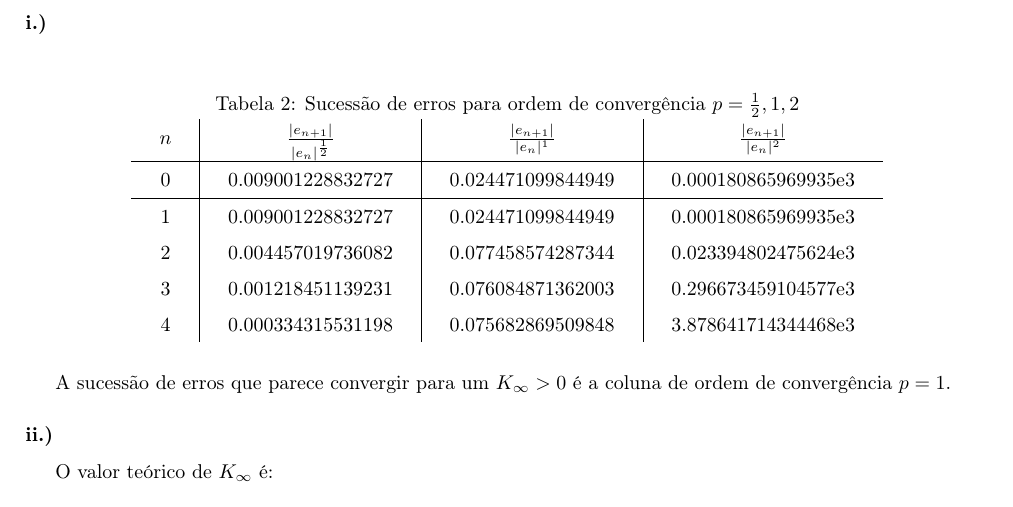
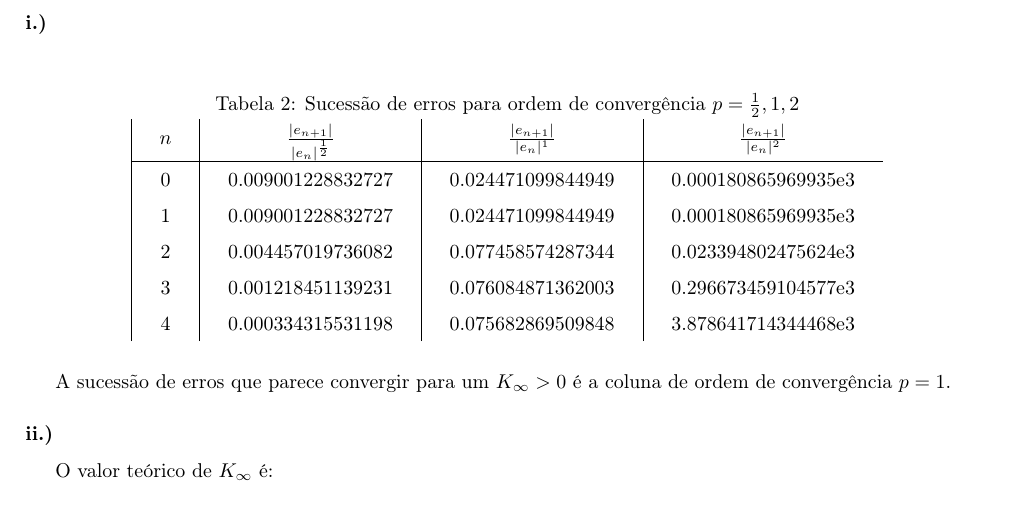
Before and after one commit to pineman/MC, a LaTeX document (Relatorio/rel.tex): part of page 4 of 6, cut so that both start at the same text. Compiled offline with pdfLaTeX.

Commit message:
messed a table up in the previous commit, fixed

```diff
--- a/Relatorio/rel.tex
+++ b/Relatorio/rel.tex
@@ -315,9 +315,9 @@
 		\centering
 		\caption{Sucessão de erros para ordem de convergência $p = \frac{1}{2}, 1, 2$}
 		\label{2e_table}
-		\begin{tabular}{c|c|c|c}
+		\begin{tabular}{|c|c|c|c}
 			$n$ & $\frac{|e_{n+1}|}{|e_n|^{\frac{1}{2}}}$ &  $\frac{|e_{n+1}|}{|e_n|^1}$ & $\frac{|e_{n+1}|}{|e_n|^2}$ \\\hline
-			0 & 0.009001228832727 & 0.024471099844949 & 0.000180865969935e3 \\\hline
+			0 & 0.009001228832727 & 0.024471099844949 & 0.000180865969935e3 \\
 			1 & 0.009001228832727 & 0.024471099844949 & 0.000180865969935e3 \\
 			2 & 0.004457019736082 & 0.077458574287344 & 0.023394802475624e3 \\
 			3 & 0.001218451139231 & 0.076084871362003 & 0.296673459104577e3 \\
```
